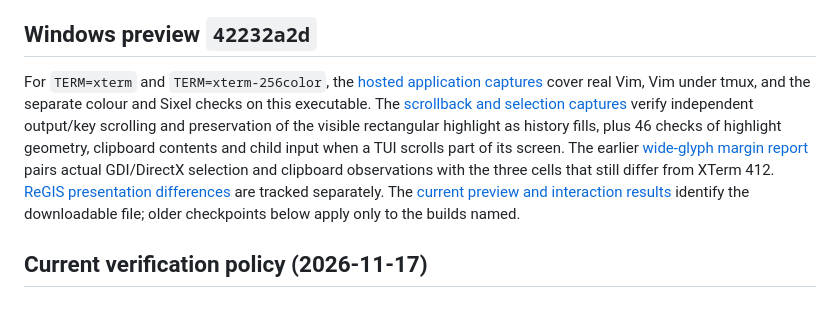
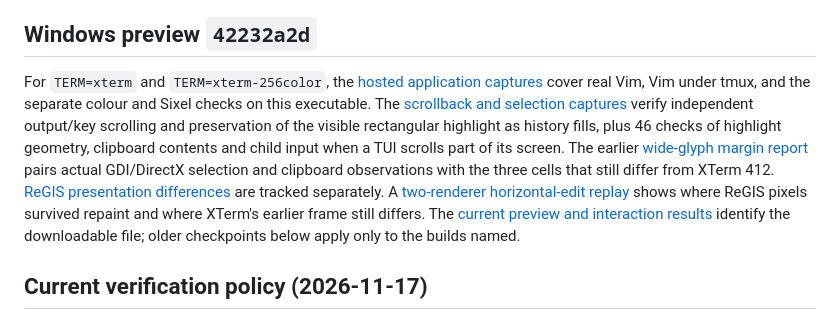
Before and after one commit to xiongnemo/nemoterm, a Markdown page: docs/PROTOCOL_COVERAGE.md, the part around the change. Rendered like a GitHub page.

Commit message:
Record the recovered ReGIS pixels and the remaining XTerm presentation differences [skip ci]

```diff
--- a/docs/PROTOCOL_COVERAGE.md
+++ b/docs/PROTOCOL_COVERAGE.md
@@ -6,7 +6,7 @@ Fresh shared Sixel/ReGIS colours, including private, RIS and DECSTR controls: th
 
 ## Windows preview `42232a2d`
 
-For `TERM=xterm` and `TERM=xterm-256color`, the [hosted application captures](https://github.com/xiongnemo/nemoterm/blob/ba1cc8fec99470377b668bd3a3a8cc6275b203a8/research/xterm-clients-42232a2d.zip) cover real Vim, Vim under tmux, and the separate colour and Sixel checks on this executable. The [scrollback and selection captures](https://github.com/xiongnemo/nemoterm/blob/408a251dca608961d936f0200001cdd2f649079b/research/scrollback-modes.md) verify independent output/key scrolling and preservation of the visible rectangular highlight as history fills, plus 46 checks of highlight geometry, clipboard contents and child input when a TUI scrolls part of its screen. The earlier [wide-glyph margin report](../research/column-edge-integrity.md) pairs actual GDI/DirectX selection and clipboard observations with the three cells that still differ from XTerm 412. [ReGIS presentation differences](../research/regis-presented-pairs.md) are tracked separately. The [current preview and interaction results](../README.md#下载) identify the downloadable file; older checkpoints below apply only to the builds named.
+For `TERM=xterm` and `TERM=xterm-256color`, the [hosted application captures](https://github.com/xiongnemo/nemoterm/blob/ba1cc8fec99470377b668bd3a3a8cc6275b203a8/research/xterm-clients-42232a2d.zip) cover real Vim, Vim under tmux, and the separate colour and Sixel checks on this executable. The [scrollback and selection captures](https://github.com/xiongnemo/nemoterm/blob/408a251dca608961d936f0200001cdd2f649079b/research/scrollback-modes.md) verify independent output/key scrolling and preservation of the visible rectangular highlight as history fills, plus 46 checks of highlight geometry, clipboard contents and child input when a TUI scrolls part of its screen. The earlier [wide-glyph margin report](../research/column-edge-integrity.md) pairs actual GDI/DirectX selection and clipboard observations with the three cells that still differ from XTerm 412. [ReGIS presentation differences](../research/regis-presented-pairs.md) are tracked separately. A [two-renderer horizontal-edit replay](../research/regis-horizontal.md) shows where ReGIS pixels survived repaint and where XTerm's earlier frame still differs. The [current preview and interaction results](../README.md#下载) identify the downloadable file; older checkpoints below apply only to the builds named.
 
 ## Current verification policy (2026-11-17)
 
```
Also changed, not shown: research/regis-horizontal.md (added, +24 -0 lines), research/regis-horizontal-ich.png (added), 1 other file.
